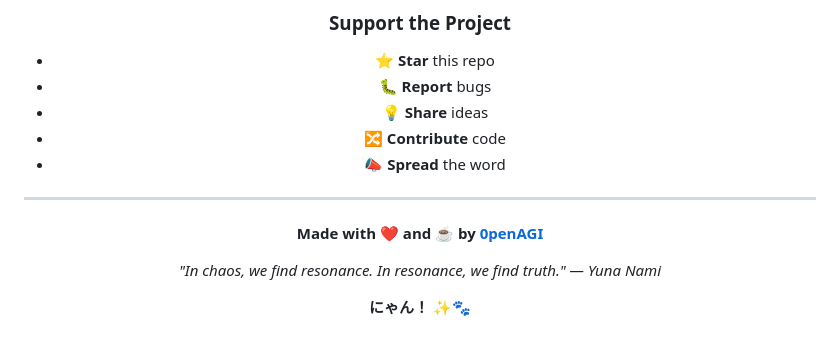
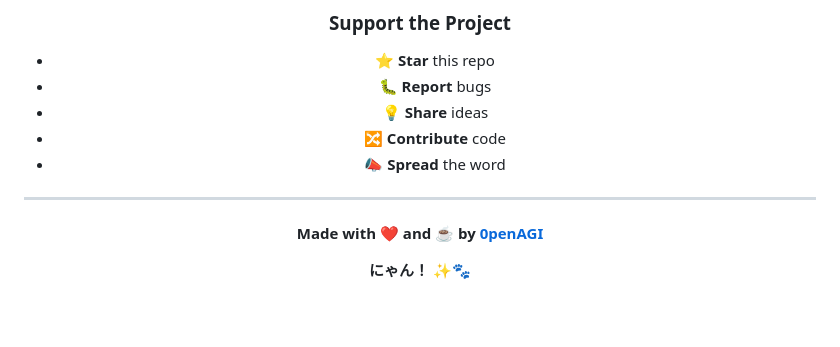
Before and after one commit to 0penAGI/YunaNami, a Markdown page: README.md, the part around the change. Drawn GitHub-style; blank space fills up the shorter version.

```diff
--- a/README.md
+++ b/README.md
@@ -705,7 +705,7 @@ in the Software without restriction...
 
 **Made with ❤️ and ☕ by [0penAGI](https://github.com/0penAGI)**
 
-*"In chaos, we find resonance. In resonance, we find truth." — Yuna Nami*
+
 
 **にゃん！ ✨🐾**
 
```
